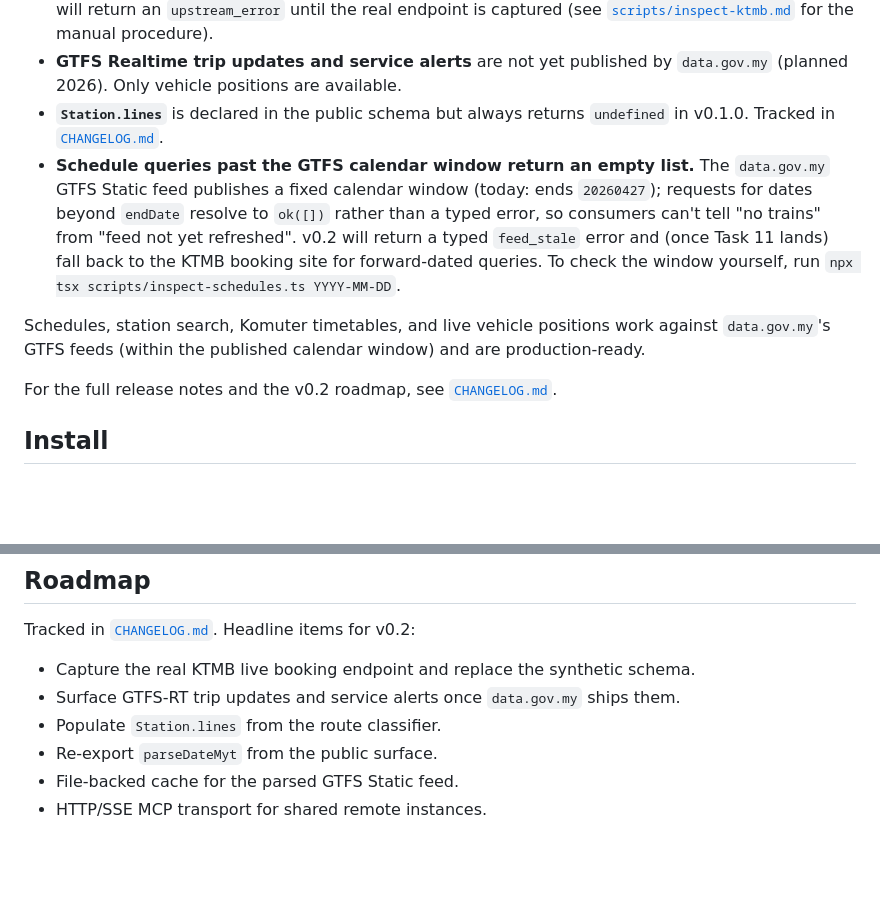
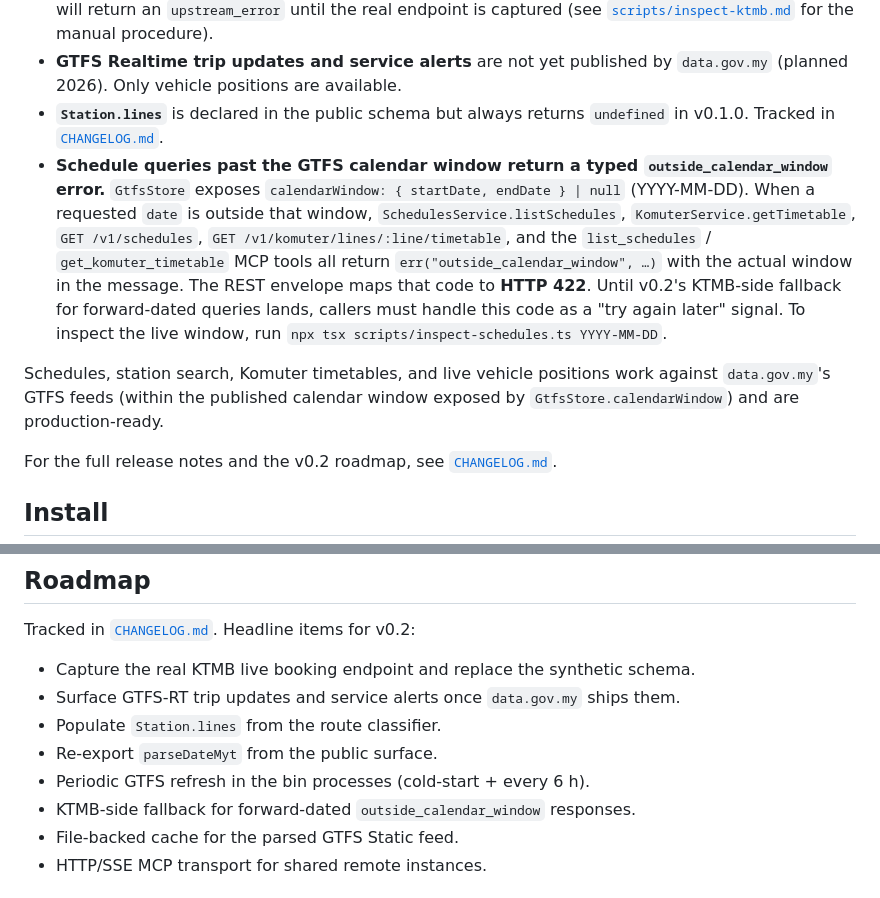
Before and after one commit to ZhunHao/ktmb, a Markdown page: README.md, 2 parts joined by grey strips. Drawn GitHub-style; blank space fills up the shorter version.

Commit message:
docs(readme): document shipped outside_calendar_window envelope; drop hardcoded date

```diff
--- a/README.md
+++ b/README.md
@@ -21,18 +21,22 @@ Read-only TypeScript library, REST API, and MCP server for KTMB rail data.
   `data.gov.my` (planned 2026). Only vehicle positions are available.
 - **`Station.lines`** is declared in the public schema but always returns
   `undefined` in v0.1.0. Tracked in [`CHANGELOG.md`](CHANGELOG.md#unreleased).
-- **Schedule queries past the GTFS calendar window return an empty list.** The
-  `data.gov.my` GTFS Static feed publishes a fixed calendar window (today: ends
-  `20260427`); requests for dates beyond `endDate` resolve to `ok([])` rather
-  than a typed error, so consumers can't tell "no trains" from "feed not yet
-  refreshed". v0.2 will return a typed `feed_stale` error and (once Task 11
-  lands) fall back to the KTMB booking site for forward-dated queries. To check
-  the window yourself, run
-  `npx tsx scripts/inspect-schedules.ts YYYY-MM-DD`.
+- **Schedule queries past the GTFS calendar window return a typed
+  `outside_calendar_window` error.** `GtfsStore` exposes
+  `calendarWindow: { startDate, endDate } | null` (YYYY-MM-DD). When a
+  requested `date` is outside that window, `SchedulesService.listSchedules`,
+  `KomuterService.getTimetable`, `GET /v1/schedules`,
+  `GET /v1/komuter/lines/:line/timetable`, and the `list_schedules` /
+  `get_komuter_timetable` MCP tools all return
+  `err("outside_calendar_window", …)` with the actual window in the
+  message. The REST envelope maps that code to **HTTP 422**. Until v0.2's
+  KTMB-side fallback for forward-dated queries lands, callers must handle
+  this code as a "try again later" signal. To inspect the live window,
+  run `npx tsx scripts/inspect-schedules.ts YYYY-MM-DD`.
 
 Schedules, station search, Komuter timetables, and live vehicle positions
-work against `data.gov.my`'s GTFS feeds (within the published calendar window)
-and are production-ready.
+work against `data.gov.my`'s GTFS feeds (within the published calendar window
+exposed by `GtfsStore.calendarWindow`) and are production-ready.
 
 For the full release notes and the v0.2 roadmap, see [`CHANGELOG.md`](CHANGELOG.md).
 
@@ -129,6 +133,8 @@ Tracked in [`CHANGELOG.md`](CHANGELOG.md#unreleased). Headline items for v0.2:
 - Surface GTFS-RT trip updates and service alerts once `data.gov.my` ships them.
 - Populate `Station.lines` from the route classifier.
 - Re-export `parseDateMyt` from the public surface.
+- Periodic GTFS refresh in the bin processes (cold-start + every 6 h).
+- KTMB-side fallback for forward-dated `outside_calendar_window` responses.
 - File-backed cache for the parsed GTFS Static feed.
 - HTTP/SSE MCP transport for shared remote instances.
 
```
